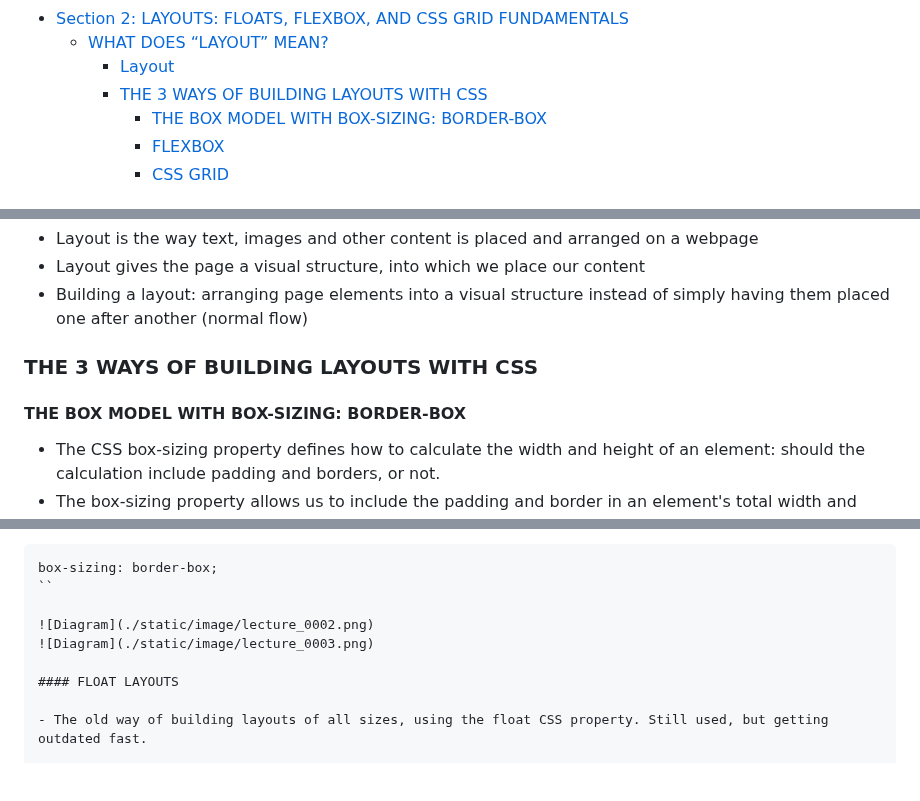
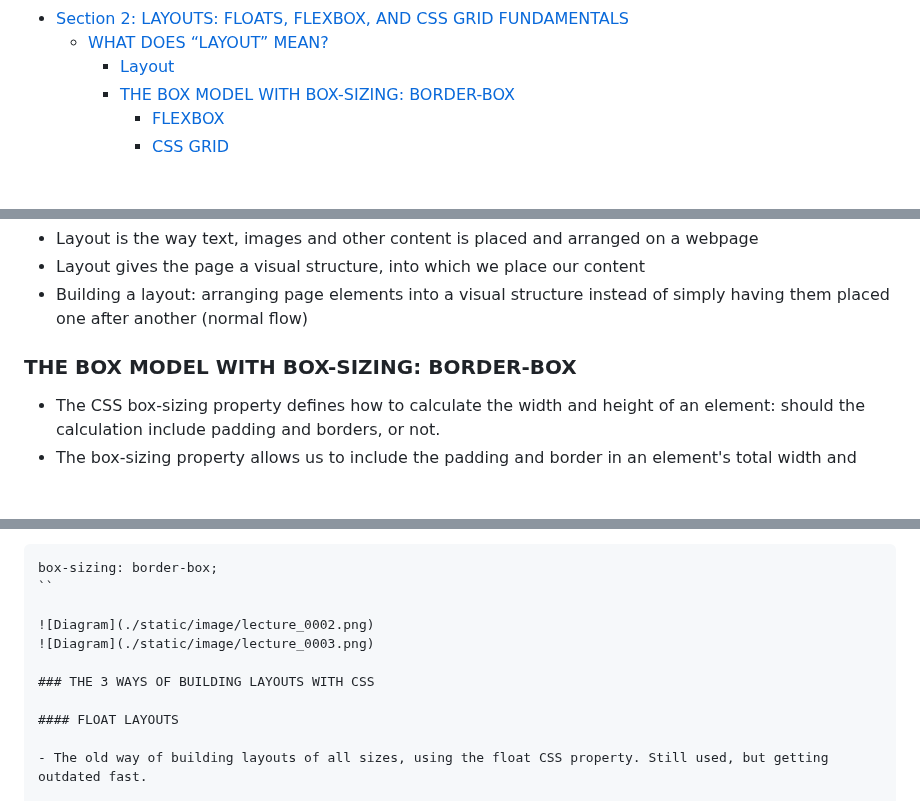
Before and after one commit to SonDA-22011995/udemy_css_course, a Markdown page: README.md, 3 parts joined by grey strips. Drawn GitHub-style; blank space fills up the shorter version.

```diff
--- a/README.md
+++ b/README.md
@@ -47,8 +47,7 @@
 - [Section 2: LAYOUTS: FLOATS, FLEXBOX, AND CSS GRID FUNDAMENTALS](#section-2-layouts-floats-flexbox-and-css-grid-fundamentals)
   - [WHAT DOES “LAYOUT” MEAN?](#what-does-layout-mean)
     - [Layout](#layout)
-    - [THE 3 WAYS OF BUILDING LAYOUTS WITH CSS](#the-3-ways-of-building-layouts-with-css)
-      - [THE BOX MODEL WITH BOX-SIZING: BORDER-BOX](#the-box-model-with-box-sizing-border-box)
+    - [THE BOX MODEL WITH BOX-SIZING: BORDER-BOX](#the-box-model-with-box-sizing-border-box)
       - [FLEXBOX](#flexbox)
       - [CSS GRID](#css-grid)
 
@@ -674,9 +673,7 @@ el {
 - Layout gives the page a visual structure, into which we place our content
 - Building a layout: arranging page elements into a visual structure instead of simply having them placed one after another (normal flow)
 
-### THE 3 WAYS OF BUILDING LAYOUTS WITH CSS
-
-#### THE BOX MODEL WITH BOX-SIZING: BORDER-BOX
+### THE BOX MODEL WITH BOX-SIZING: BORDER-BOX
 
 - The CSS box-sizing property defines how to calculate the width and height of an element: should the calculation include padding and borders, or not.
 - The box-sizing property allows us to include the padding and border in an element's total width and height.
@@ -689,6 +686,8 @@ box-sizing: border-box;
 
 ![Diagram](./static/image/lecture_0002.png)
 ![Diagram](./static/image/lecture_0003.png)
+
+### THE 3 WAYS OF BUILDING LAYOUTS WITH CSS
 
 #### FLOAT LAYOUTS
 
```
